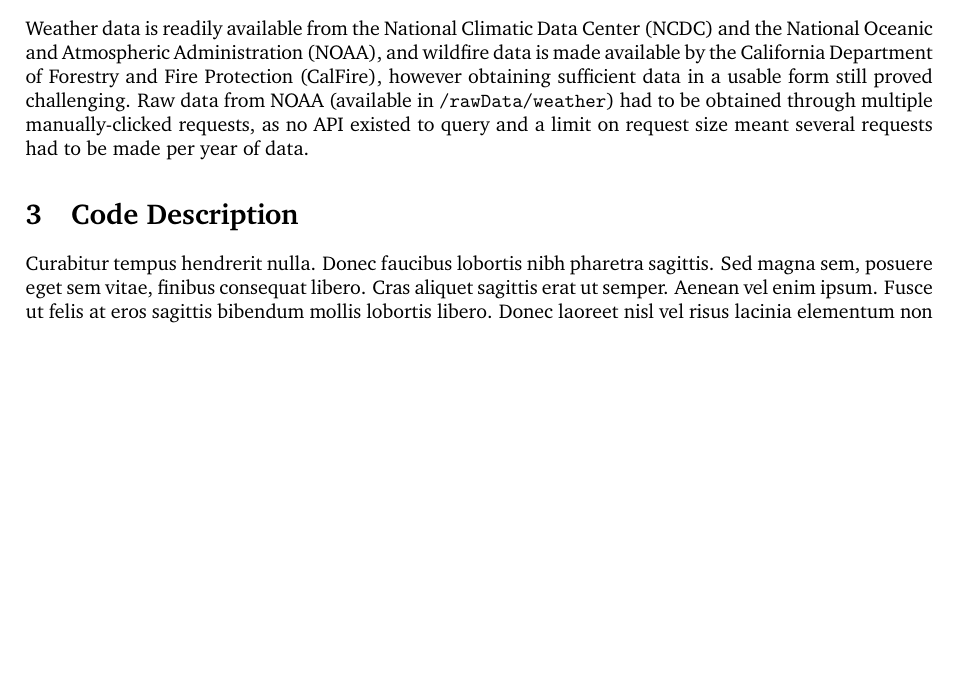
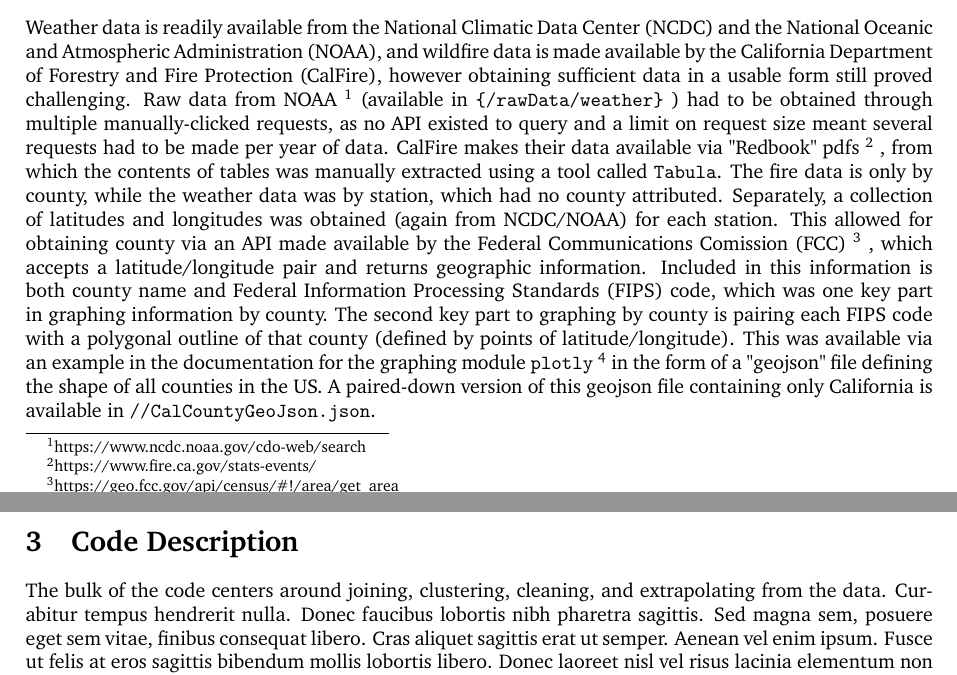
Before and after one commit to jieunlim/randomForestFires, a LaTeX document (writeup/main.tex): part of page 1 of 2 before the commit and two parts of pages 1 and 2 of 2 after it, the two joined at a grey line, cut so that both start at the same text, the shorter picture padded with empty space. Compiled offline with pdfLaTeX.

```diff
--- a/writeup/main.tex
+++ b/writeup/main.tex
@@ -66,7 +66,17 @@
 
 \section{Data Gathering}
 
-Weather data is readily available from the National Climatic Data Center (NCDC) and the National Oceanic and Atmospheric Administration (NOAA), and wildfire data is made available by the California Department of Forestry and Fire Protection (CalFire), however obtaining sufficient data in a usable form still proved challenging. Raw data from NOAA (available in \lstinline{/rawData/weather}) had to be obtained through multiple manually-clicked requests, as no API existed to query and a limit on request size meant several requests had to be made per year of data.
+Weather data is readily available from the National Climatic Data Center (NCDC) and the National Oceanic and Atmospheric Administration (NOAA), and wildfire data is made available by the California Department of Forestry and Fire Protection (CalFire), however obtaining sufficient data in a usable form still proved challenging. Raw data from NOAA
+\footnote{https://www.ncdc.noaa.gov/cdo-web/search} (available in
+\lstinline|{/rawData/weather}|
+) had to be obtained through multiple manually-clicked requests, as no API existed to query and a limit on request size meant several requests had to be made per year of data. CalFire makes their data available via "Redbook" pdfs
+\footnote{https://www.fire.ca.gov/stats-events/}
+, from which the contents of tables was manually extracted using a tool called \lstinline|Tabula|. The fire data is only by county, while the weather data was by station, which had no county attributed. Separately, a collection of latitudes and longitudes was obtained (again from NCDC/NOAA) for each station. This allowed for obtaining county via an API made available by the Federal Communications Comission (FCC)
+\footnote{https://geo.fcc.gov/api/census/\#!/area/get\_area}
+, which accepts a latitude/longitude pair and returns geographic information. Included in this information is both county name and Federal Information Processing Standards (FIPS) code, which was one key part in graphing information by county. The second key part to graphing by county is pairing each FIPS code with a polygonal outline of that county (defined by points of latitude/longitude). This was available via an example in the documentation for the graphing module
+\lstinline|plotly|
+\footnote{https://raw.githubusercontent.com/plotly/datasets/master/geojson-counties-fips.json} in the form of a "geojson" file defining the shape of all counties in the US. A paired-down version of this geojson file containing only California is available in
+\lstinline|//CalCountyGeoJson.json|.
 
 \section{Code Description}
 \begin{figure}
@@ -74,6 +84,7 @@
 	\label{foo bar baz}
 \end{figure}
 
+The bulk of the code centers around joining, clustering, cleaning, and extrapolating from the data.
 Curabitur tempus hendrerit nulla. Donec faucibus lobortis nibh pharetra sagittis. Sed magna sem, posuere eget sem vitae, finibus consequat libero. Cras aliquet sagittis erat ut semper. Aenean vel enim ipsum. Fusce ut felis at eros sagittis bibendum mollis lobortis libero. Donec laoreet nisl vel risus lacinia elementum non nec lacus. Nullam luctus, nulla volutpat ultricies ultrices, quam massa placerat augue, ut fringilla urna lectus nec nibh. Vestibulum efficitur condimentum orci a semper. Pellentesque ut metus pretium lacus maximus semper. Sed tellus augue, consectetur rhoncus eleifend vel, imperdiet nec turpis. Nulla ligula ante, malesuada quis orci a, ultricies blandit elit.
 
 %------------------------------------------------
```
Also changed, not shown: writeup/main.pdf, 4 other files.
